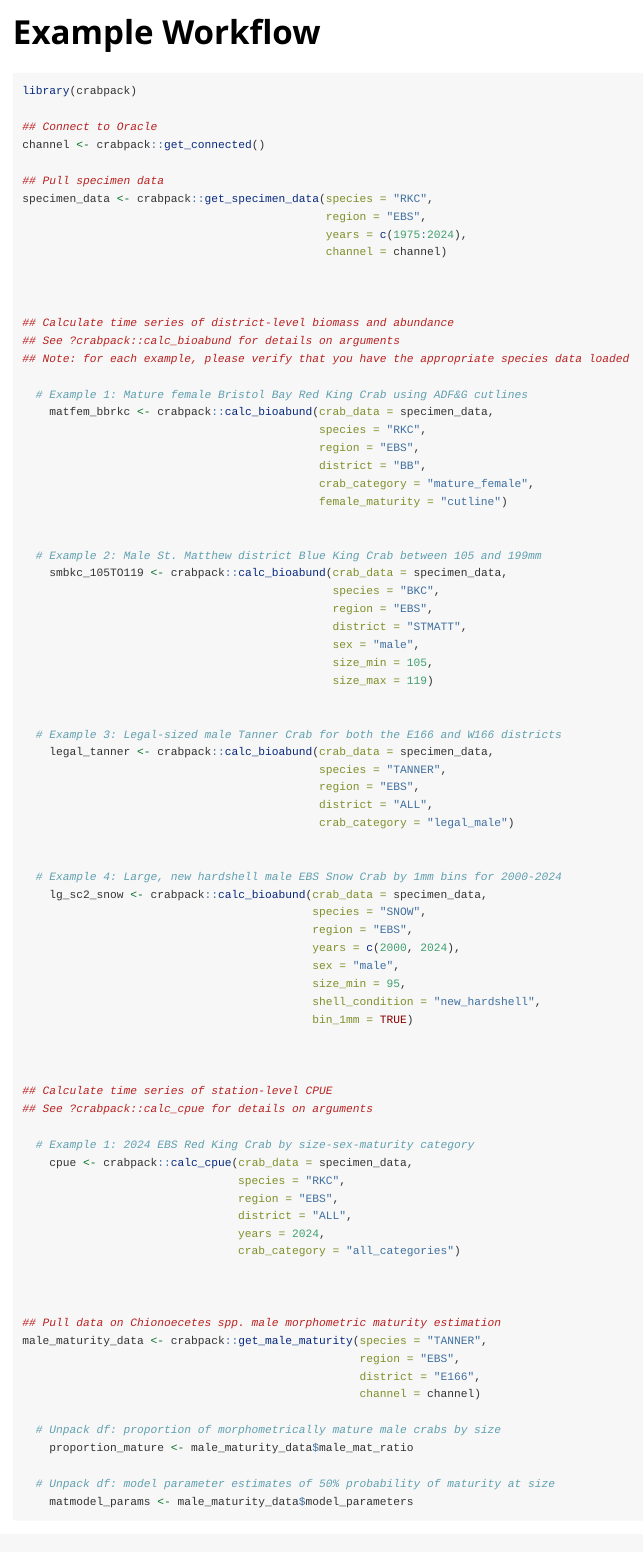
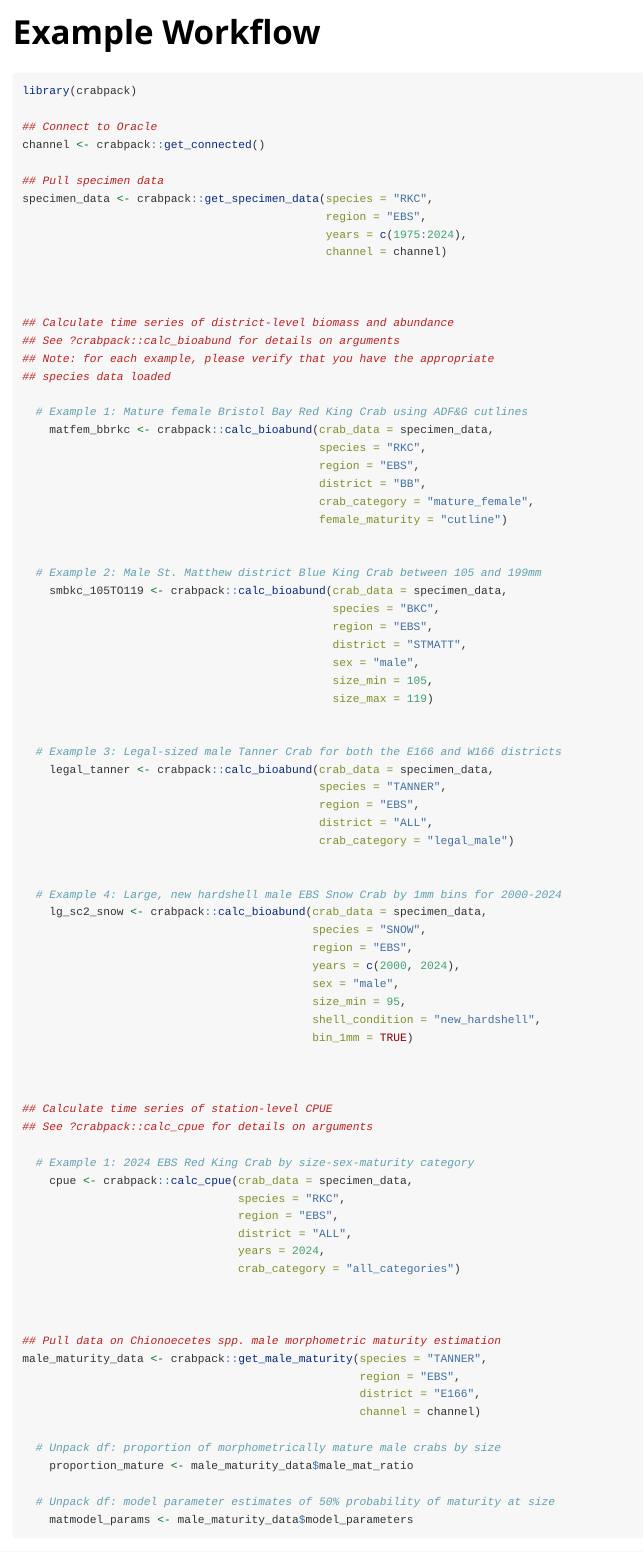
Before and after one commit to AFSC-Shellfish-Assessment-Program/crabpack, an R Markdown document (vignettes/ex_workflow.Rmd): the page in a window 1100 px wide, from its top. Rendered offline with R 4.5, knitr and Pandoc, with nearby package versions.

Commit message:
update commented notes

```diff
--- a/vignettes/ex_workflow.Rmd
+++ b/vignettes/ex_workflow.Rmd
@@ -30,7 +30,8 @@ specimen_data <- crabpack::get_specimen_data(species = "RKC",
 
 ## Calculate time series of district-level biomass and abundance
 ## See ?crabpack::calc_bioabund for details on arguments
-## Note: for each example, please verify that you have the appropriate species data loaded
+## Note: for each example, please verify that you have the appropriate
+## species data loaded
 
   # Example 1: Mature female Bristol Bay Red King Crab using ADF&G cutlines
     matfem_bbrkc <- crabpack::calc_bioabund(crab_data = specimen_data,
```
